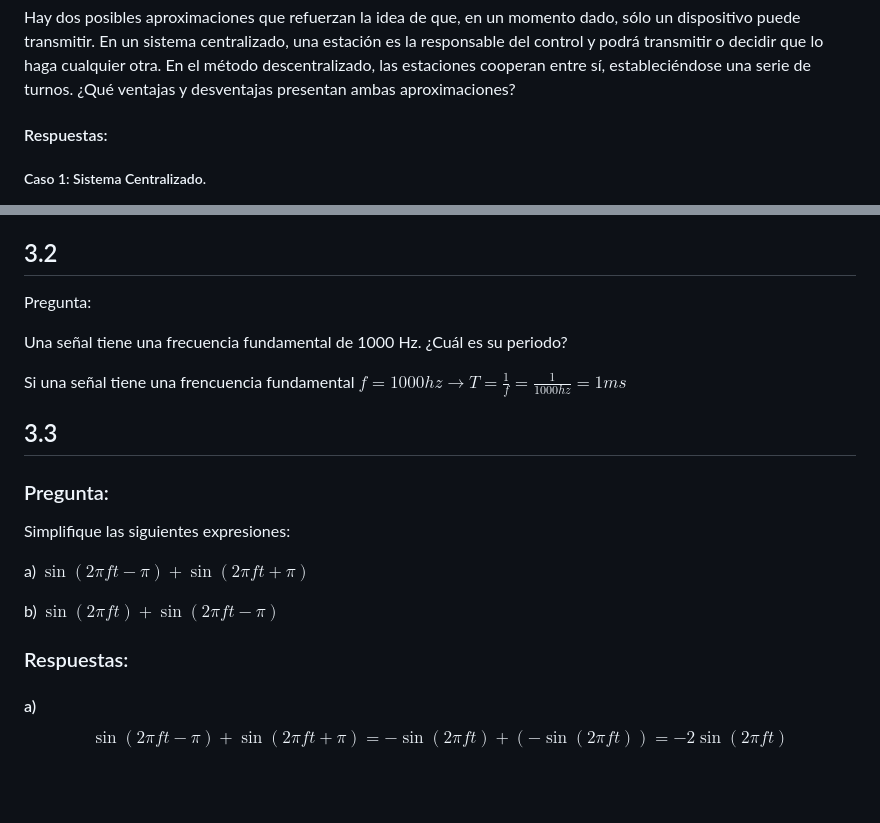
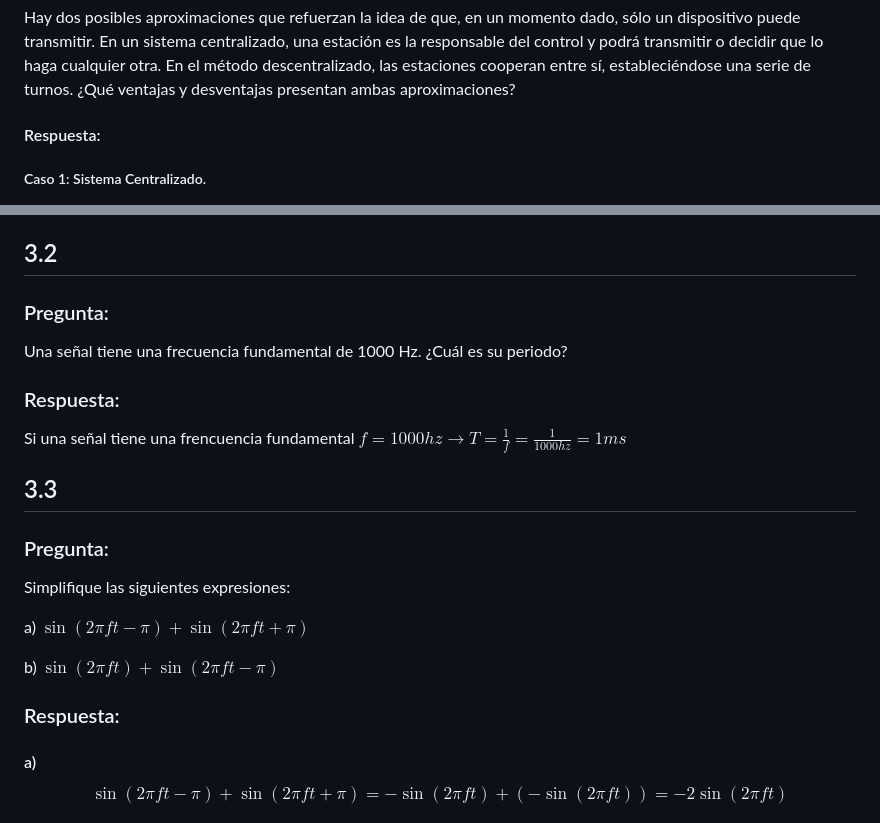
Before and after one commit to IgnaCleri/RedesComputadoras, a Markdown page: tps/tp-teorico/tarea2.md, 2 parts joined by grey strips. Drawn GitHub-style; blank space fills up the shorter version.

Commit message:
docs: Se arreglaron unos typos en tarea2.md (teorico)

```diff
--- a/tps/tp-teorico/tarea2.md
+++ b/tps/tp-teorico/tarea2.md
@@ -141,7 +141,7 @@ En este caso depende exactamente de como este implementado el medio de transmisi
 
 Hay dos posibles aproximaciones que refuerzan la idea de que, en un momento dado, sólo un dispositivo puede transmitir. En un sistema centralizado, una estación es la responsable del control y podrá transmitir o decidir que lo haga cualquier otra. En el método descentralizado, las estaciones cooperan entre sí, estableciéndose una serie de turnos. ¿Qué ventajas y desventajas presentan ambas aproximaciones?
 
-#### Respuestas:
+#### Respuesta:
 
 ##### Caso 1: Sistema Centralizado.
 
@@ -161,9 +161,11 @@ Hay dos posibles aproximaciones que refuerzan la idea de que, en un momento dado
 
 ## 3.2
 
-Pregunta:
+### Pregunta:
 
 Una señal tiene una frecuencia fundamental de 1000 Hz. ¿Cuál es su periodo?
+
+### Respuesta:
 
 Si una señal tiene una frencuencia fundamental $f=1000hz \rightarrow T=\frac{1}{f}=\frac{1}{1000hz}= 1ms$
 
@@ -177,7 +179,7 @@ a) $\sin(2\pi ft - \pi) + \sin(2\pi ft + \pi)$
 
 b) $\sin(2\pi f t) + \sin(2\pi f t - \pi)$
 
-### Respuestas:
+### Respuesta:
 
 #### a)
 
```
Also changed, not shown: other parts of tps/tp-teorico/tarea2.md (+1 -1 lines).
